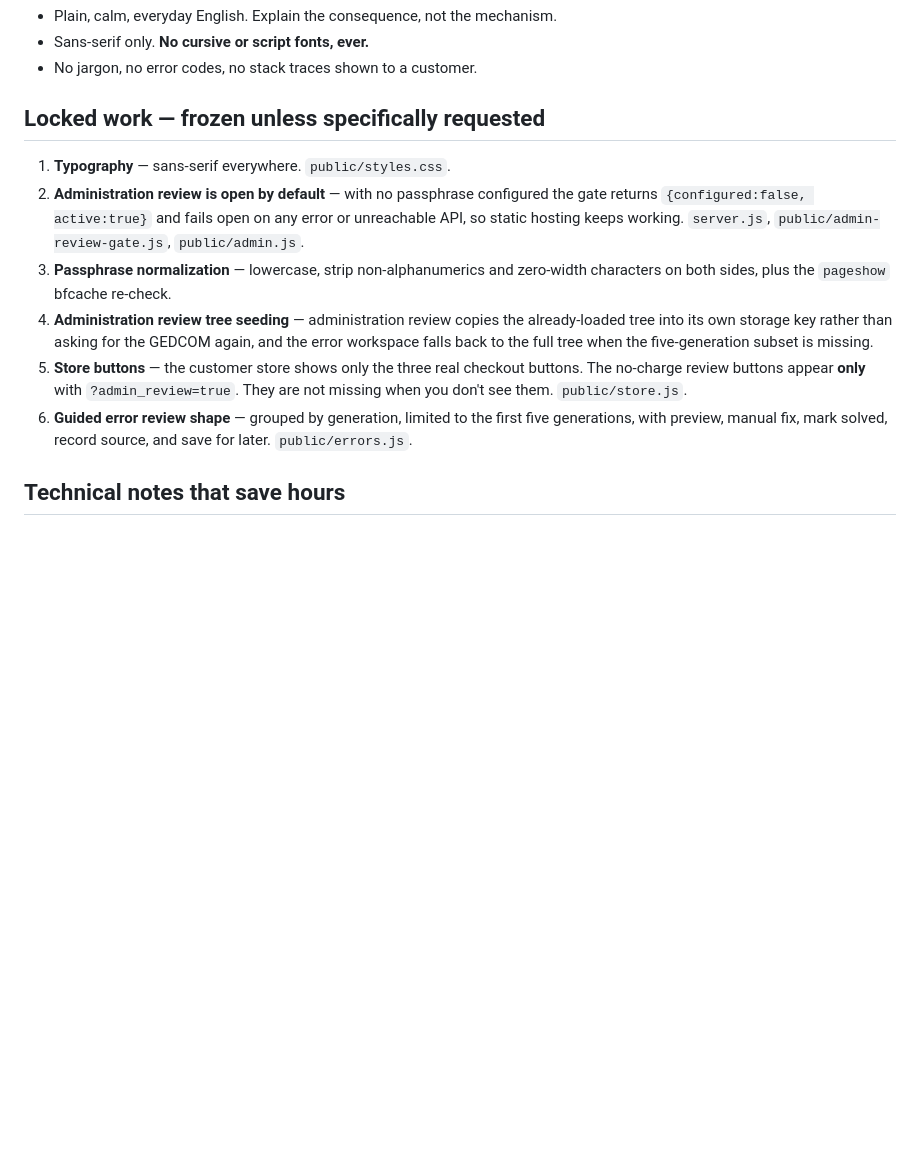
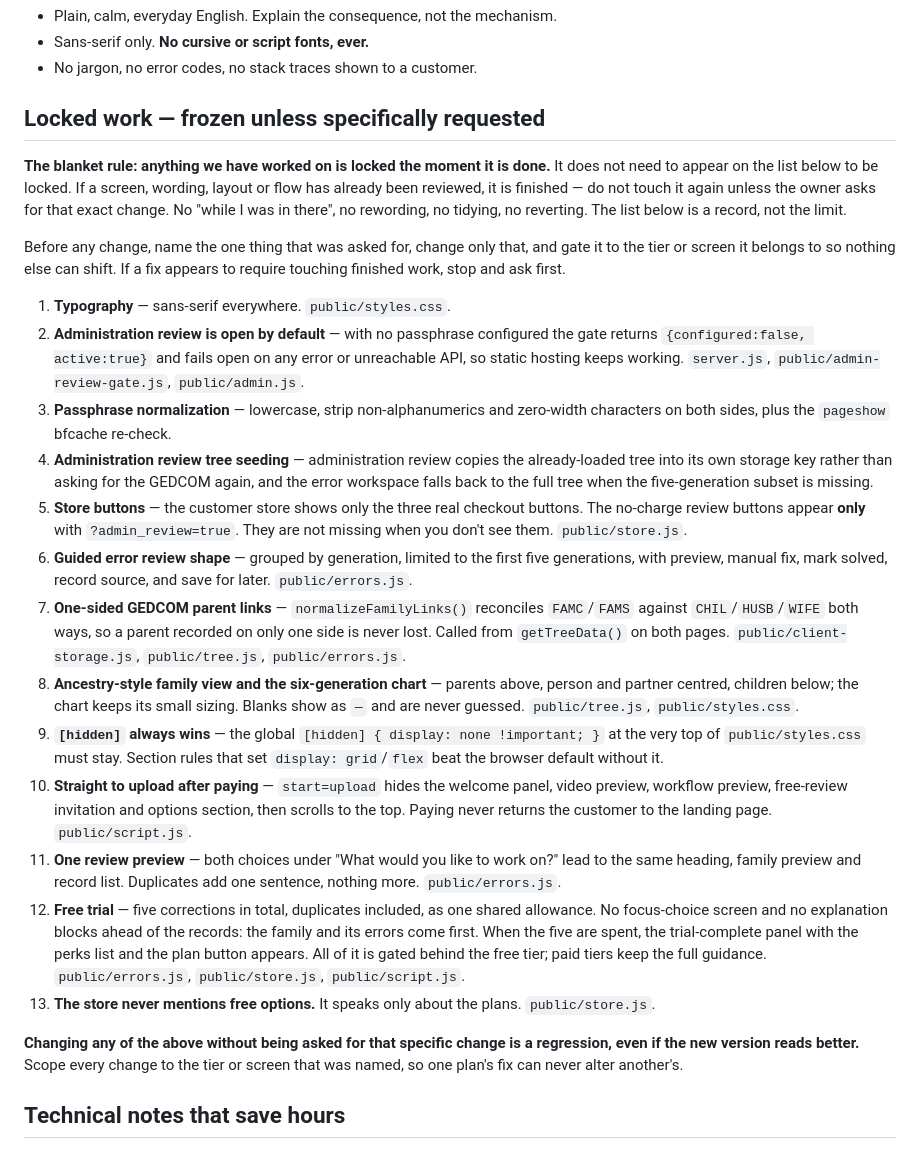
Before and after one commit to marrerocucha10-art/Genealogy-tree-checker, a Markdown page: .github/copilot-instructions.md, the part around the change. Rendered like a GitHub page; blank space fills up the shorter version.

Commit message:
Lock every finished screen by default
Co-authored-by: Copilot App <223556219+Copilot@users.noreply.github.com>

```diff
--- a/.github/copilot-instructions.md
+++ b/.github/copilot-instructions.md
@@ -52,6 +52,16 @@ manual fix, and mark solved.
 
 ## Locked work — frozen unless specifically requested
 
+**The blanket rule: anything we have worked on is locked the moment it is done.**
+It does not need to appear on the list below to be locked. If a screen, wording,
+layout or flow has already been reviewed, it is finished — do not touch it again
+unless the owner asks for that exact change. No "while I was in there", no
+rewording, no tidying, no reverting. The list below is a record, not the limit.
+
+Before any change, name the one thing that was asked for, change only that, and
+gate it to the tier or screen it belongs to so nothing else can shift. If a fix
+appears to require touching finished work, stop and ask first.
+
 1. **Typography** — sans-serif everywhere. `public/styles.css`.
 2. **Administration review is open by default** — with no passphrase configured
    the gate returns `{configured:false, active:true}` and fails open on any
@@ -70,6 +80,35 @@ manual fix, and mark solved.
 6. **Guided error review shape** — grouped by generation, limited to the first
    five generations, with preview, manual fix, mark solved, record source, and
    save for later. `public/errors.js`.
+7. **One-sided GEDCOM parent links** — `normalizeFamilyLinks()` reconciles
+   `FAMC`/`FAMS` against `CHIL`/`HUSB`/`WIFE` both ways, so a parent recorded on
+   only one side is never lost. Called from `getTreeData()` on both pages.
+   `public/client-storage.js`, `public/tree.js`, `public/errors.js`.
+8. **Ancestry-style family view and the six-generation chart** — parents above,
+   person and partner centred, children below; the chart keeps its small sizing.
+   Blanks show as `—` and are never guessed. `public/tree.js`, `public/styles.css`.
+9. **`[hidden]` always wins** — the global `[hidden] { display: none !important; }`
+   at the very top of `public/styles.css` must stay. Section rules that set
+   `display: grid`/`flex` beat the browser default without it.
+10. **Straight to upload after paying** — `start=upload` hides the welcome panel,
+    video preview, workflow preview, free-review invitation and options section,
+    then scrolls to the top. Paying never returns the customer to the landing
+    page. `public/script.js`.
+11. **One review preview** — both choices under "What would you like to work
+    on?" lead to the same heading, family preview and record list. Duplicates
+    add one sentence, nothing more. `public/errors.js`.
+12. **Free trial** — five corrections in total, duplicates included, as one
+    shared allowance. No focus-choice screen and no explanation blocks ahead of
+    the records: the family and its errors come first. When the five are spent,
+    the trial-complete panel with the perks list and the plan button appears.
+    All of it is gated behind the free tier; paid tiers keep the full guidance.
+    `public/errors.js`, `public/store.js`, `public/script.js`.
+13. **The store never mentions free options.** It speaks only about the plans.
+    `public/store.js`.
+
+**Changing any of the above without being asked for that specific change is a
+regression, even if the new version reads better.** Scope every change to the
+tier or screen that was named, so one plan's fix can never alter another's.
 
 ## Technical notes that save hours
 
```
